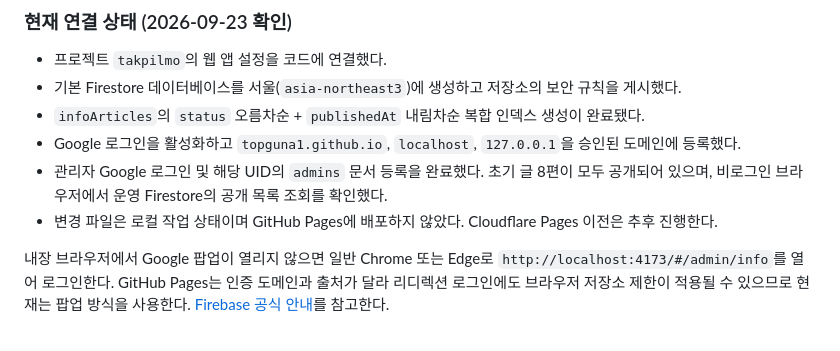
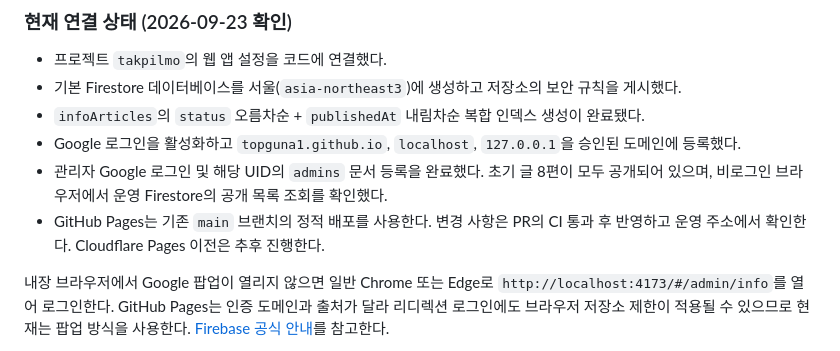
Before and after one commit to Topguna1/takpilmo, a Markdown page: docs/firebase-info-setup.md, the part around the change. Drawn GitHub-style.

Commit message:
Record completed Firebase rollout and Pages release process

```diff
--- a/docs/firebase-info-setup.md
+++ b/docs/firebase-info-setup.md
@@ -11,7 +11,7 @@
 - `infoArticles`의 `status` 오름차순 + `publishedAt` 내림차순 복합 인덱스 생성이 완료됐다.
 - Google 로그인을 활성화하고 `topguna1.github.io`, `localhost`, `127.0.0.1`을 승인된 도메인에 등록했다.
 - 관리자 Google 로그인 및 해당 UID의 `admins` 문서 등록을 완료했다. 초기 글 8편이 모두 공개되어 있으며, 비로그인 브라우저에서 운영 Firestore의 공개 목록 조회를 확인했다.
-- 변경 파일은 로컬 작업 상태이며 GitHub Pages에 배포하지 않았다. Cloudflare Pages 이전은 추후 진행한다.
+- GitHub Pages는 기존 `main` 브랜치의 정적 배포를 사용한다. 변경 사항은 PR의 CI 통과 후 반영하고 운영 주소에서 확인한다. Cloudflare Pages 이전은 추후 진행한다.
 
 내장 브라우저에서 Google 팝업이 열리지 않으면 일반 Chrome 또는 Edge로 `http://localhost:4173/#/admin/info`를 열어 로그인한다. GitHub Pages는 인증 도메인과 출처가 달라 리디렉션 로그인에도 브라우저 저장소 제한이 적용될 수 있으므로 현재는 팝업 방식을 사용한다. [Firebase 공식 안내](https://firebase.google.com/docs/auth/web/redirect-best-practices)를 참고한다.
 
```
